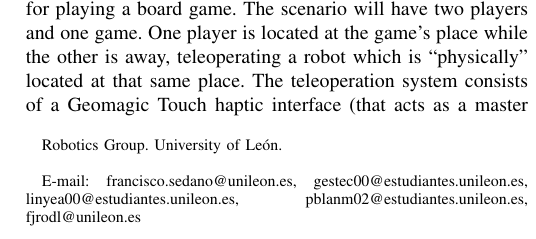
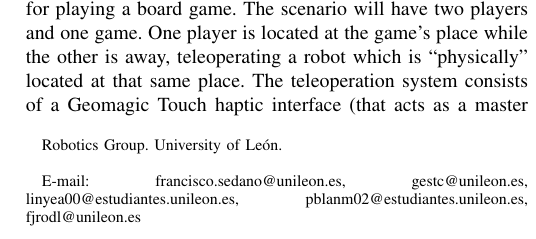
Before and after one commit to jfkfrank/teleoperation_paper, a LaTeX document (conferences/WAF_2016/BaxterHaptics/BaxterHaptics.tex): part of one column of page 1 of 4, cut so that both start at the same text. Compiled offline with pdfLaTeX.

Commit message:
Changing emails

```diff
--- a/conferences/WAF_2016/BaxterHaptics/BaxterHaptics.tex
+++ b/conferences/WAF_2016/BaxterHaptics/BaxterHaptics.tex
@@ -12,7 +12,7 @@
 
 \IEEEcompsocitemizethanks{\IEEEcompsocthanksitem Robotics Group. University of Le\'{o}n.\protect\\
 
-E-mail: francisco.sedano@unileon.es, gestec00@estudiantes.unileon.es, linyea00@estudiantes.unileon.es, pblanm02@estudiantes.unileon.es, fjrodl@unileon.es}
+E-mail: francisco.sedano@unileon.es, gestc@unileon.es, linyea00@estudiantes.unileon.es, pblanm02@estudiantes.unileon.es, fjrodl@unileon.es}
 }
 
 
```
Also changed, not shown: conferences/WAF_2016/BaxterHaptics/BaxterHaptics.pdf, conferences/WAF_2016/BaxterHaptics/BaxterHaptics.tex (2 more changed lines).
